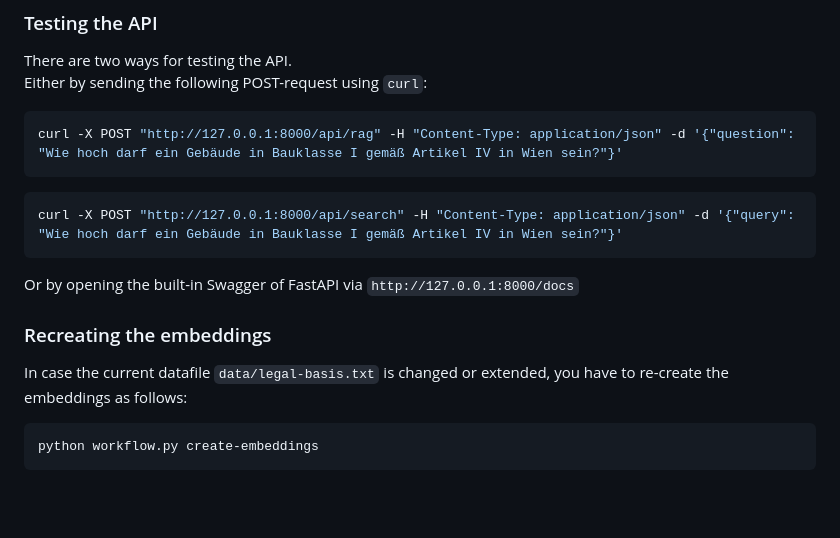
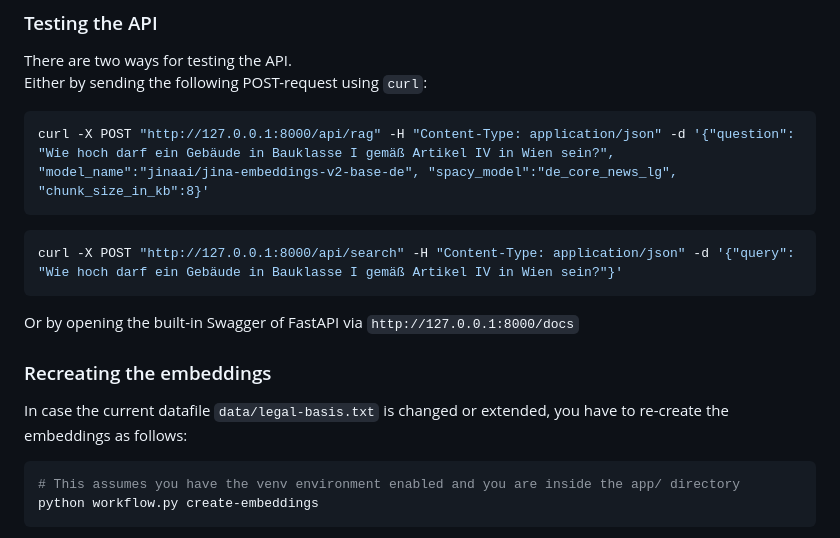
Before and after one commit to lebe1/simple-scientific-RAG, a Markdown page: README.md, the part around the change. Rendered like a GitHub page; blank space fills up the shorter version.

Commit message:
Adjust the curl command with the new RequestPrompt structure

````diff
--- a/README.md
+++ b/README.md
@@ -92,7 +92,7 @@ uvicorn main:app --reload
 There are two ways for testing the API.
 Either by sending the following POST-request using `curl`:
 ```bash
-curl -X POST "http://127.0.0.1:8000/api/rag" -H "Content-Type: application/json" -d '{"question": "Wie hoch darf ein Gebäude in Bauklasse I gemäß Artikel IV in Wien sein?"}'
+curl -X POST "http://127.0.0.1:8000/api/rag" -H "Content-Type: application/json" -d '{"question": "Wie hoch darf ein Gebäude in Bauklasse I gemäß Artikel IV in Wien sein?", "model_name":"jinaai/jina-embeddings-v2-base-de", "spacy_model":"de_core_news_lg", "chunk_size_in_kb":8}'
 ```
 ```bash
 curl -X POST "http://127.0.0.1:8000/api/search" -H "Content-Type: application/json" -d '{"query": "Wie hoch darf ein Gebäude in Bauklasse I gemäß Artikel IV in Wien sein?"}'
@@ -104,6 +104,7 @@ Or by opening the built-in Swagger of FastAPI via `http://127.0.0.1:8000/docs`
 In case the current datafile `data/legal-basis.txt` is changed or extended, you have to re-create the embeddings as follows:
 
 ```bash
+# This assumes you have the venv environment enabled and you are inside the app/ directory
 python workflow.py create-embeddings
 ```
 
````
